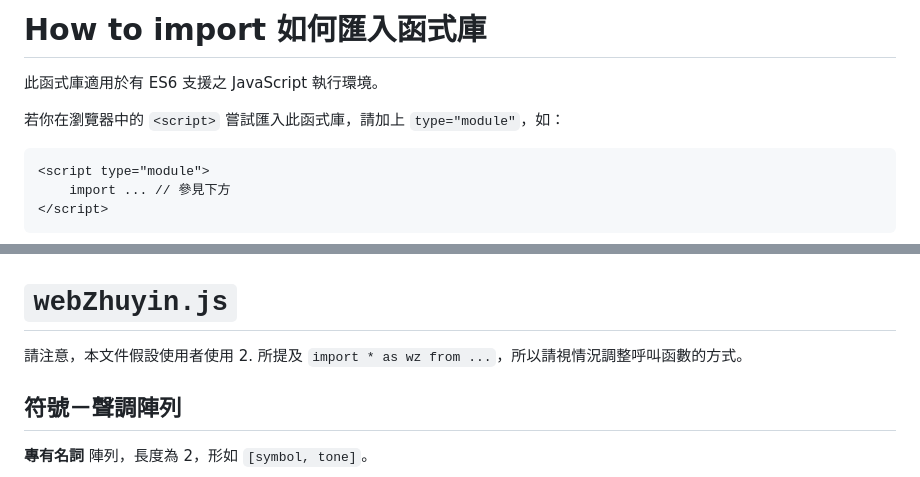
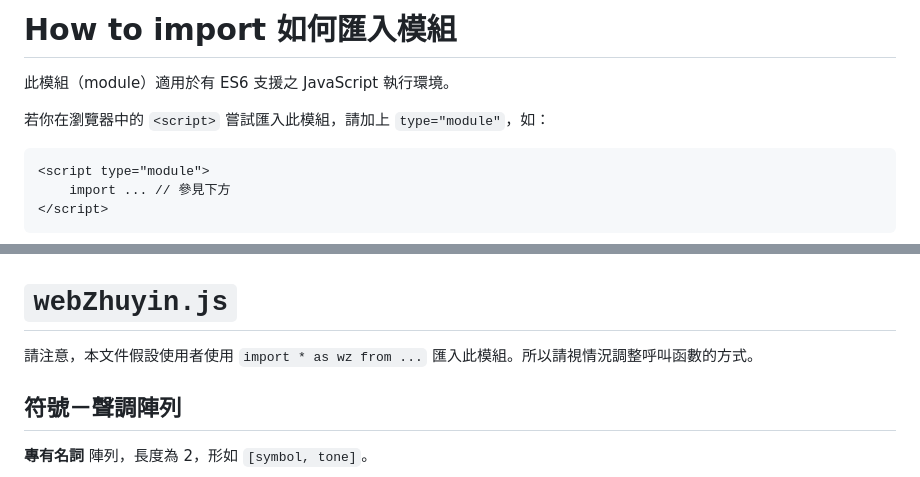
Before and after one commit to XiaoPanPanKevinPan/webZhuyin, a Markdown page: usage.md, 2 parts joined by grey strips. GitHub-like rendering.

Commit message:
usage.md 修改稱呼

````diff
--- a/usage.md
+++ b/usage.md
@@ -1,7 +1,7 @@
-# How to import 如何匯入函式庫
-此函式庫適用於有 ES6 支援之 JavaScript 執行環境。
+# How to import 如何匯入模組
+此模組（module）適用於有 ES6 支援之 JavaScript 執行環境。
 
-若你在瀏覽器中的 `<script>` 嘗試匯入此函式庫，請加上 `type="module"`，如：
+若你在瀏覽器中的 `<script>` 嘗試匯入此模組，請加上 `type="module"`，如：
 ```html
 <script type="module">
 	import ... // 參見下方
@@ -44,7 +44,7 @@ const webZhuyin = await import("./webZhuyin.js");
 ```
 
 # `webZhuyin.js`
-請注意，本文件假設使用者使用 2. 所提及 `import * as wz from ...`，所以請視情況調整呼叫函數的方式。
+請注意，本文件假設使用者使用 `import * as wz from ...` 匯入此模組。所以請視情況調整呼叫函數的方式。
 
 ## 符號－聲調陣列
 **專有名詞** 陣列，長度為 2，形如 `[symbol, tone]`。
````
